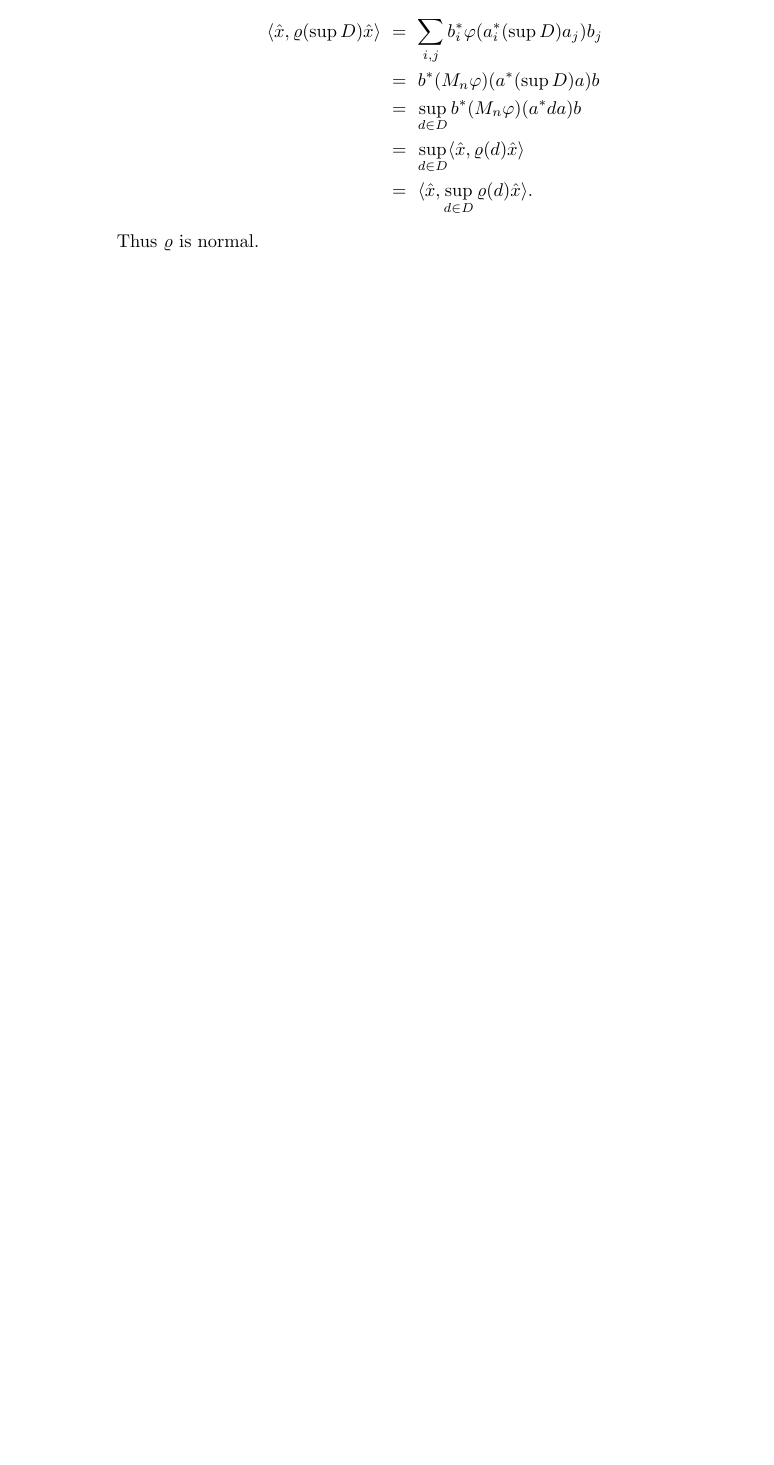
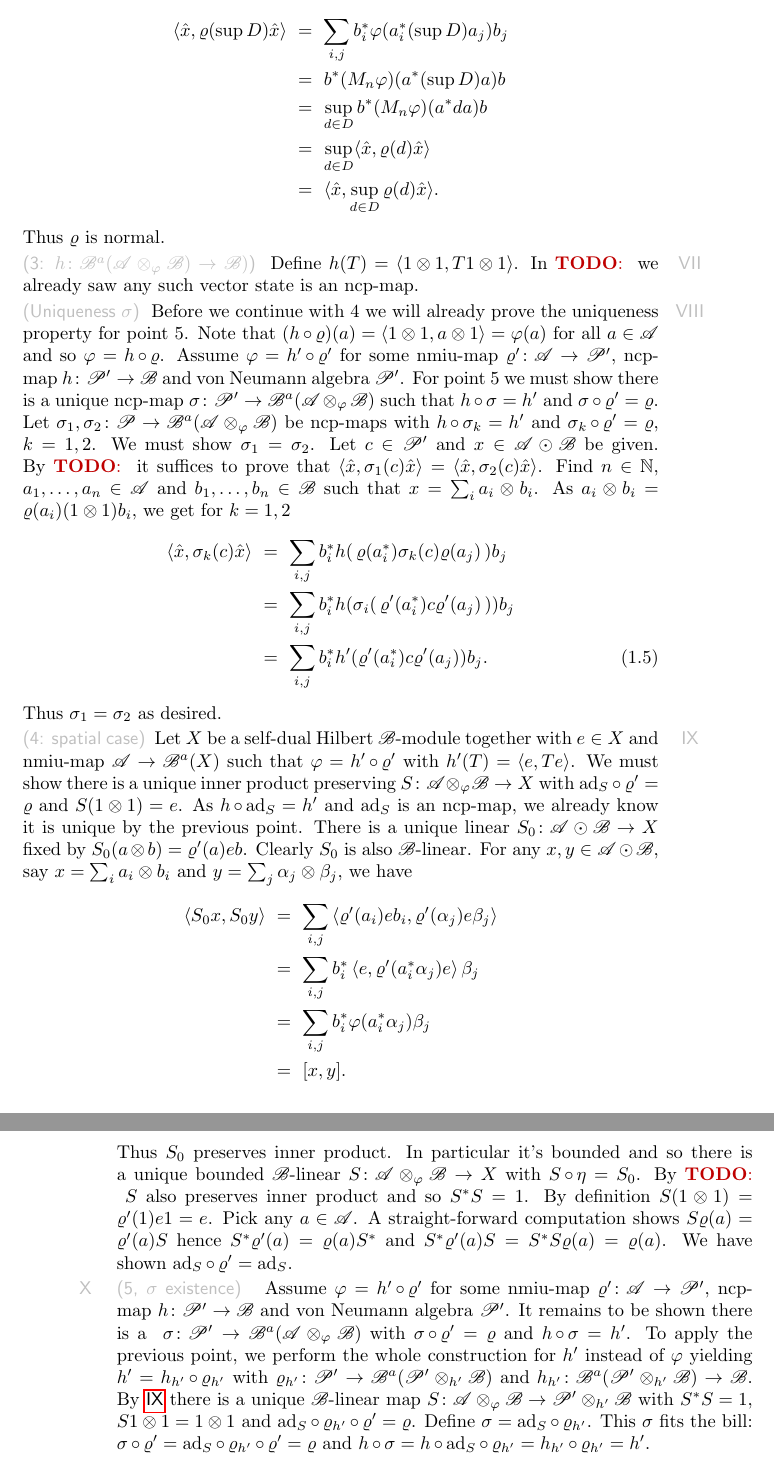
Before and after one commit to westerbaan/theses, a LaTeX document (dils.tex): part of page 22 of 22 before the commit and two parts of pages 23 and 24 of 24 after it, the two joined at a grey line, cut so that both start at the same text, the shorter picture padded with empty space. Compiled offline with pdfLaTeX.

Commit message:
dils: paschke!

```diff
--- a/dils.tex
+++ b/dils.tex
@@ -2383,7 +2396,3 @@ By \TODO{}
 it suffices to show~$\left<\hat{x}, \varrho(\sup D)\hat{x}\right>
 = \left<\hat{x},\sup_{d \in D} \varrho(d)\hat{x}\right>$
 for all~$x \in \scrA \odot \scrB$.
-Write~$x = \sum_i a_i \otimes b_i$
-for column vectors~$a \equiv(a_1\ \cdots\ a_n)$ from~$\scrA$
-and~$b\equiv(b_1\ \cdots\ b_n)$ from~$\scrB$.
-Then
@@ -2390,3 +2403,4 @@ Then
+We derive
 \begin{align*}
     \langle \hat{x}, \varrho(\sup D) \hat{x} \rangle
     & \ =\  \sum_{i,j} b_i^* \varphi(a_i^* (\sup D) a_j) b_j \\
@@ -2397,6 +2411,103 @@ Then
 \end{align*}
 Thus~$\varrho$ is normal.
 \end{point}
+\begin{point}{3: $h \colon \scrB^a(\scrA \otimes_\varphi \scrB) \to \scrB)$}%
+Define~$h(T) = \left<1\otimes 1, T 1\otimes 1 \right>$.
+In \TODO{} we already saw any such vector state is an ncp-map.
+\end{point}
+\begin{point}[paschke-uniqueness]{Uniqueness~$\sigma$}%
+Before we continue with 4 we will already prove the uniqueness property
+    for point 5.
+Note that~$(h \after \varrho)(a) = \left<1\otimes1, a \otimes 1\right>
+    = \varphi(a)$ for all~$a \in \scrA$
+    and so~$\varphi = h \after \varrho$.
+Assume~$\varphi = h' \after \varrho'$
+    for some nmiu-map~$\varrho'\colon \scrA \to \scrP'$,
+        ncp-map~$h\colon \scrP' \to \scrB$
+        and von Neumann algebra~$\scrP'$.
+For point 5 we must show there is a
+    unique ncp-map~$\sigma \colon \scrP' \to \scrB^a (\scrA \otimes_\varphi \scrB)$
+    such that~$h \after \sigma = h'$ and~$\sigma \after \varrho' = \varrho$.
+Let~$\sigma_1,\sigma_2\colon \scrP \to \scrB^a(\scrA\otimes_\varphi\scrB)$
+    be ncp-maps with~$h \after \sigma_k = h'$ and~$\sigma_k \after \varrho'
+        = \varrho$, $k=1,2$.
+We must show~$\sigma_1=\sigma_2$.
+Let~$c \in \scrP'$ and~$x \in \scrA \odot \scrB$ be given.
+By \TODO{} it suffices to prove
+that~$\left<\hat{x}, \sigma_1(c) \hat{x} \right>= \left<\hat{x}, \sigma_2(c) \hat{x} \right>$.
+Find~$n \in \N$, $a_1, \ldots, a_n\in \scrA$
+    and~$b_1,\ldots,b_n \in \scrB$
+    such that~$x = \sum_i a_i\otimes b_i$.
+As~$a_i \otimes b_i = \varrho(a_i) (1 \otimes 1)b_i$, we get for~$k=1,2$
+\begin{align*}\label{equation-sigma}
+    \left<\hat{x}, \sigma_k(c) \hat{x}\right>
+    &\ =\ \sum_{i,j} b_i^* h(\, \varrho(a_i^*) \sigma_k(c) \varrho(a_j)\,)b_j\\
+    &\ =\ \sum_{i,j} b_i^* h(\sigma_i(\, \varrho'(a_i^*) c \varrho'(a_j)\,))b_j \\
+    &\ =\ \sum_{i,j} b_i^* h'(\varrho'(a_i^*) c \varrho'(a_j)) b_j.\numberthis
+\end{align*}
+Thus~$\sigma_1=\sigma_2$ as desired.
+\end{point}
+\begin{point}[paschke-spatial]{4: spatial case}%
+Let~$X$ be a self-dual Hilbert~$\scrB$-module
+    together with~$e \in X$ and nmiu-map~$\scrA \to \scrB^a(X)$
+    such that~$\varphi = h' \after \varrho'$
+    with~$h'(T) = \left<e,Te\right>$.
+We must show there is a unique inner product
+    preserving~$S \colon \scrA \otimes_\varphi \scrB \to X$
+    with~$\ad_S \after \varrho' = \varrho$ and~$S (1\otimes1) = e$.
+As~$h \after \ad_S = h'$ and~$\ad_S$ is an ncp-map,
+    we already know it is unique by the previous point.
+There is a unique linear~$S_0\colon \scrA \odot \scrB \to X$
+    fixed by~$S_0(a\otimes b) = \varrho'(a) e b$.
+Clearly~$S_0$ is also~$\scrB$-linear.
+For any~$x,y \in \scrA\odot \scrB$,
+    say~$x = \sum_i a_i\otimes b_i$ and~$y = \sum_j \alpha_j \otimes \beta_j$,
+    we have
+\begin{align*}
+    \left< S_0 x, S_0 y \right>
+    & \ =\ \sum_{i,j} \left<\varrho'(a_i)e b_i, \varrho'(\alpha_j)e \beta_j \right> \\
+    & \ =\ \sum_{i,j} b_i^*\left<e,  \varrho'(a_i^*\alpha_j)e \right>\beta_j \\
+    & \ =\ \sum_{i,j} b_i^* \varphi(a_i^*\alpha_j) \beta_j \\
+    & \ =\ [x,y].
+\end{align*}
+Thus~$S_0$ preserves inner product. In particular it's bounded
+    and so there is a unique bounded~$\scrB$-linear
+    $S \colon \scrA \otimes_\varphi \scrB \to X$
+    with~$S \after \eta = S_0$.
+By \TODO{} $S$ also preserves inner product and so~$S^*S = 1$.
+By definition~$S (1\otimes1) = \varrho'(1)e 1 = e$.
+Pick any~$a \in \scrA$.
+A straight-forward computation shows~$S \varrho(a) = \varrho'(a) S$
+hence~$S^* \varrho'(a) = \varrho(a) S^*$
+and~$S^* \varrho'(a) S = S^*S \varrho(a) = \varrho(a)$.
+We have shown~$\ad_S \after \varrho' = \ad_S$.
+\end{point}
+\begin{point}{5, $\sigma$ existence}
+Assume~$\varphi = h' \after \varrho'$
+    for some nmiu-map~$\varrho'\colon \scrA \to \scrP'$,
+        ncp-map~$h\colon \scrP' \to \scrB$
+        and von Neumann algebra~$\scrP'$.
+It remains to be shown there is a ~$\sigma\colon \scrP' \to \scrB^a(\scrA\otimes_\varphi\scrB)$
+with~$\sigma\after\varrho'=\varrho$ and~$h \after \sigma = h'$.
+To apply the previous point,
+    we perform the whole construction for~$h'$ instead of~$\varphi$
+    yielding
+    $h' = h_{h'} \after \varrho_{h'}$
+    with~$\varrho_{h'} \colon \scrP' \to \scrB^a (\scrP' \otimes_{h'} \scrB)$
+    and~$h_{h'} \colon \scrB^a(\scrP' \otimes_{h'} \scrB) \to \scrB$.
+By~\sref{paschke-spatial}
+    there is a unique
+    $\scrB$-linear map~$S\colon \scrA \otimes_{\varphi} \scrB \to
+                                \scrP' \otimes_{h'} \scrB$
+with~$S^*S = 1$, $S 1\otimes1 = 1\otimes1$ and
+$\ad_S \after \varrho_{h'}\after \varrho' = \varrho$.
+Define~$\sigma = \ad_S \after \varrho_{h'}$.
+This~$\sigma$ fits the bill:
+$\sigma \after \varrho' = \ad_S \after \varrho_{h'} \after \varrho'
+                                = \varrho$
+and~$h \after \sigma = h \after \ad_S \after \varrho_{h'}
+= h_{h'} \after \varrho_{h'} = h'$.
+\end{point}
 \end{point}
 \end{point}
 \end{parsec}
```
Also changed, not shown: dils.tex (29 more changed lines).
